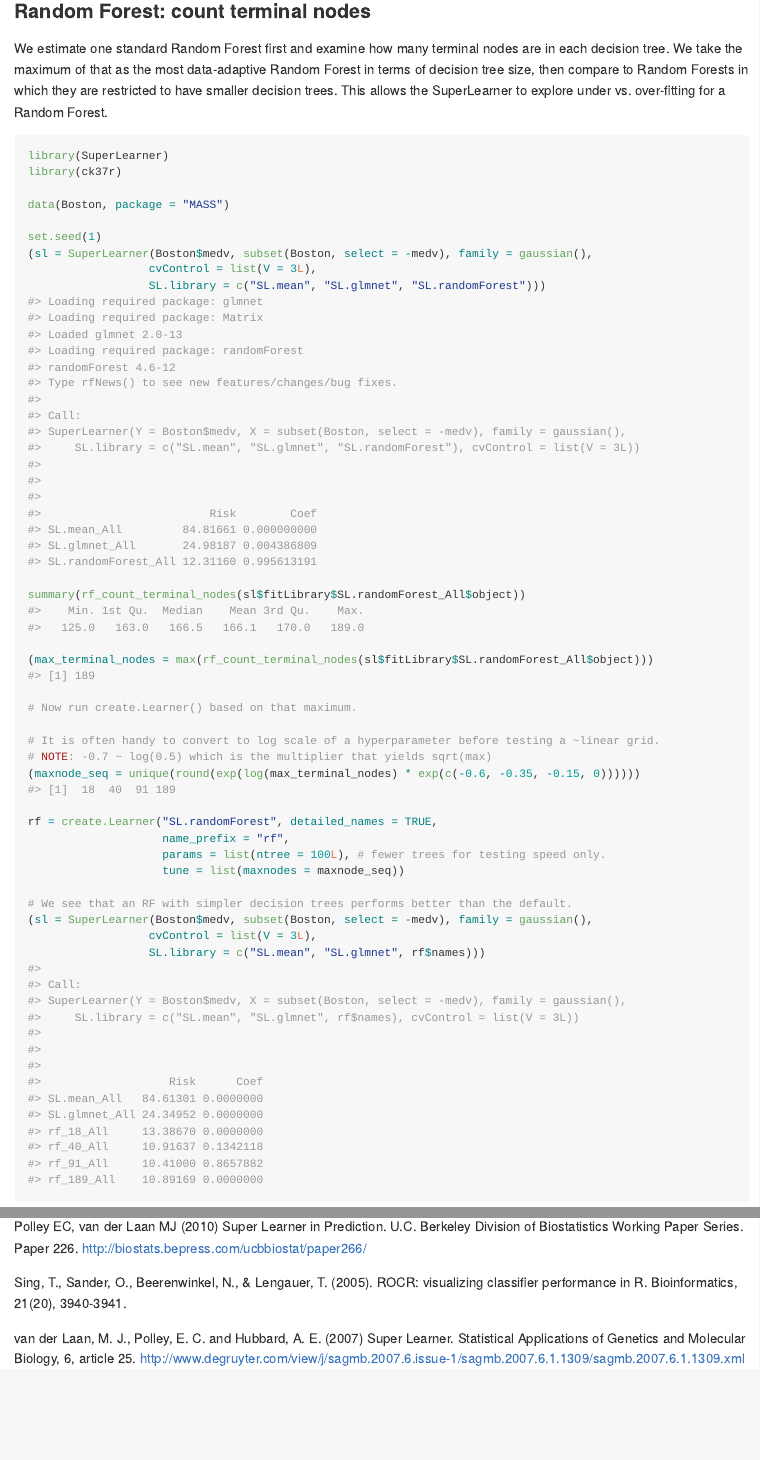
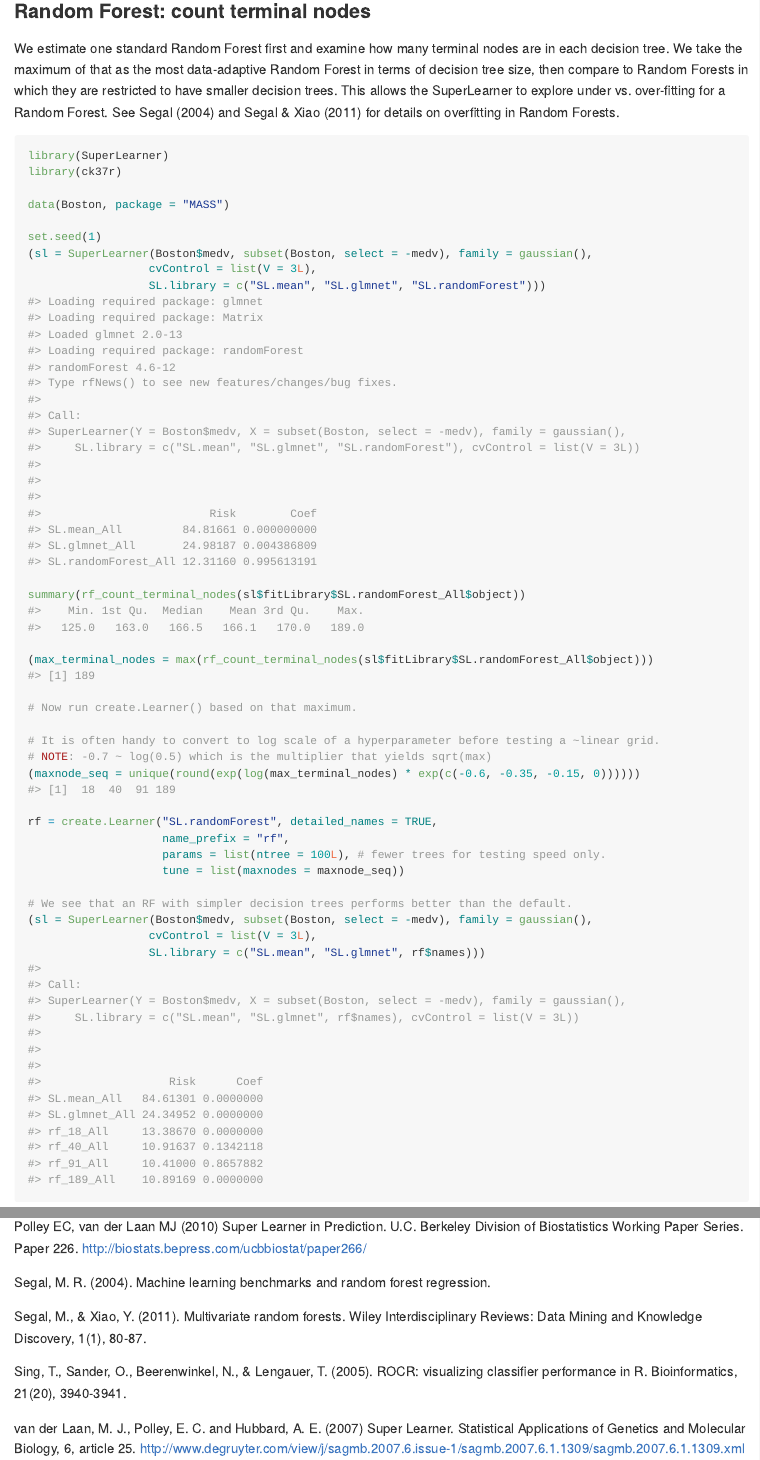
Before and after one commit to ck37/ck37r, an R Markdown document (README.Rmd): the page in a window 1100 px wide, from 2930 px down, and a second part further down, joined at a grey line. The pictures show the output file README.md that the author committed with the source, drawn offline in the style of GitHub; badge pictures from the web are left out.

Commit message:
readme: add Segal (2004) and Segal & Xiao (2011) cites

````diff
--- a/README.Rmd
+++ b/README.Rmd
@@ -117,7 +118,7 @@ load_packages(c("MASS", "SuperLearner", "tmle", "doParallel"), auto_install = TR
 
 ### Random Forest: count terminal nodes
 
-We estimate one standard Random Forest first and examine how many terminal nodes are in each decision tree. We take the maximum of that as the most data-adaptive Random Forest in terms of decision tree size, then compare to Random Forests in which they are restricted to have smaller decision trees. This allows the SuperLearner to explore under vs. over-fitting for a Random Forest.
+We estimate one standard Random Forest first and examine how many terminal nodes are in each decision tree. We take the maximum of that as the most data-adaptive Random Forest in terms of decision tree size, then compare to Random Forests in which they are restricted to have smaller decision trees. This allows the SuperLearner to explore under vs. over-fitting for a Random Forest. See Segal (2004) and Segal & Xiao (2011) for details on overfitting in Random Forests.
 
 ```{r rf_count_terminal_nodes}
 library(SuperLearner)
@@ -314,6 +315,10 @@ LeDell, E., Petersen, M., & van der Laan, M. (2015). Computationally efficient c
 
 Polley EC, van der Laan MJ (2010) Super Learner in Prediction. U.C. Berkeley Division of Biostatistics Working Paper Series. Paper 226. http://biostats.bepress.com/ucbbiostat/paper266/
 
+Segal, M. R. (2004). Machine learning benchmarks and random forest regression.
+
+Segal, M., & Xiao, Y. (2011). Multivariate random forests. Wiley Interdisciplinary Reviews: Data Mining and Knowledge Discovery, 1(1), 80-87.
+
 Sing, T., Sander, O., Beerenwinkel, N., & Lengauer, T. (2005). ROCR: visualizing classifier performance in R. Bioinformatics, 21(20), 3940-3941.
 
 van der Laan, M. J., Polley, E. C. and Hubbard, A. E. (2007) Super Learner. Statistical Applications of Genetics and Molecular Biology, 6, article 25. http://www.degruyter.com/view/j/sagmb.2007.6.issue-1/sagmb.2007.6.1.1309/sagmb.2007.6.1.1309.xml
````
Also changed, not shown: README.md, README.Rmd (3 more changed lines).
